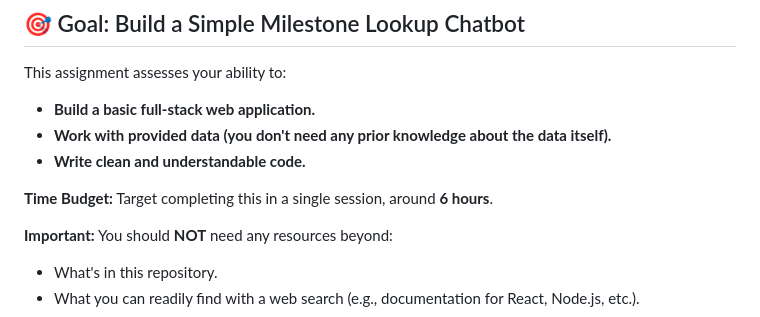
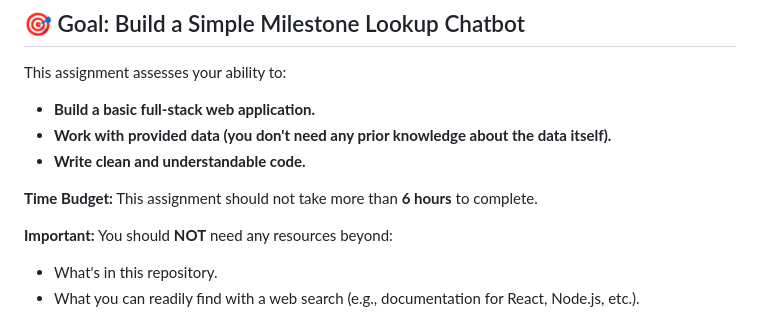
Before and after one commit to Suraj-tiwari-github/Neuromnia, a Markdown page: README.md, the part around the change. GitHub-like rendering.

```diff
--- a/README.md
+++ b/README.md
@@ -8,7 +8,7 @@ This assignment assesses your ability to:
 - **Work with provided data (you don't need any prior knowledge about the data itself).**
 - **Write clean and understandable code.**
 
-**Time Budget:** Target completing this in a single session, around **6 hours**.
+**Time Budget:** This assignment should not take more than **6 hours** to complete.
 
 **Important:** You should **NOT** need any resources beyond:
 * What's in this repository.
```
